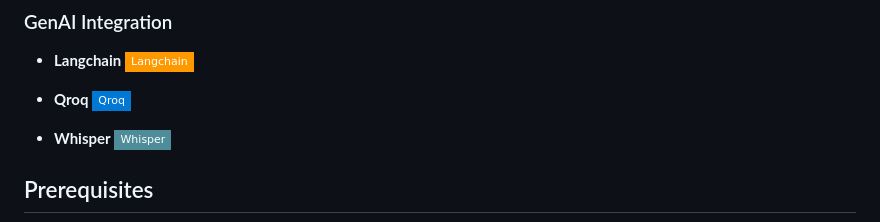
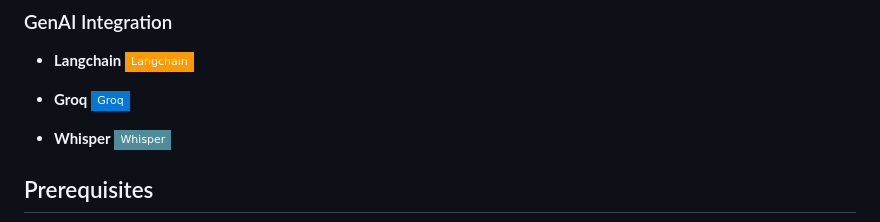
Before and after one commit to Devaanshi-IITM/soft-engg-project-may-2025, a Markdown page: README.md, the part around the change. GitHub-like rendering; badges without logos.

```diff
--- a/README.md
+++ b/README.md
@@ -30,7 +30,7 @@ Here are the key libraries and frameworks used in the project:
 ### GenAI Integration
 - **Langchain** ![Langchain](https://img.shields.io/badge/Langchain-FF9900?style=flat-square&logo=python&logoColor=white)
 
-- **Qroq** ![Qrok](https://img.shields.io/badge/Qroq-0078D4?style=flat-square&logo=microsoft&logoColor=white)
+- **Groq** ![Groq](https://img.shields.io/badge/Groq-0078D4?style=flat-square&logo=microsoft&logoColor=white)
 
 - **Whisper** ![Whisper](https://img.shields.io/badge/Whisper-4F8C99?style=flat-square&logo=python&logoColor=white)
 
```
